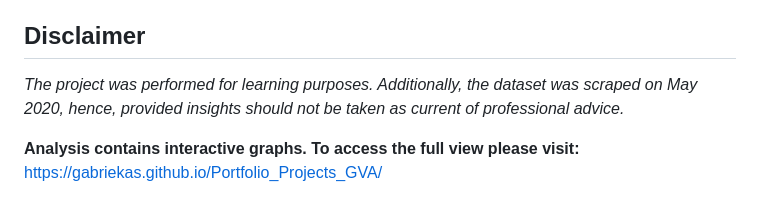
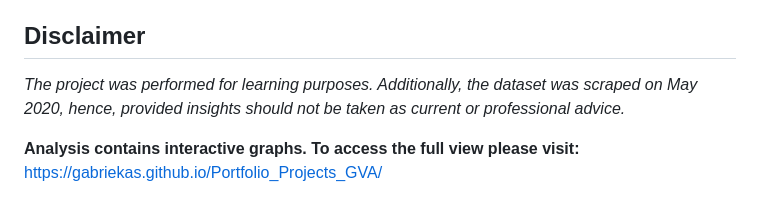
Before and after one commit to gabriekas/Portfolio_Projects_GVA, a Markdown page: Coursera/README.md, the part around the change. GitHub-like rendering.

Commit message:
update typo

```diff
--- a/Coursera/README.md
+++ b/Coursera/README.md
@@ -4,7 +4,7 @@
 Current project focuses on data exploration of Coursera Course Dataset using Python. The project aims to uncover insights that would help to understand the dataset, identify patterns that may influence course popularity and complement further analysis.
 
 ## Disclaimer
- _The project was performed for learning purposes. Additionally, the dataset was scraped on May 2020, hence, provided insights should not be taken as current of professional advice._
+ _The project was performed for learning purposes. Additionally, the dataset was scraped on May 2020, hence, provided insights should not be taken as current or professional advice._
 
  **Analysis contains interactive graphs. To access the full view please visit:**  https://gabriekas.github.io/Portfolio_Projects_GVA/
 
```
